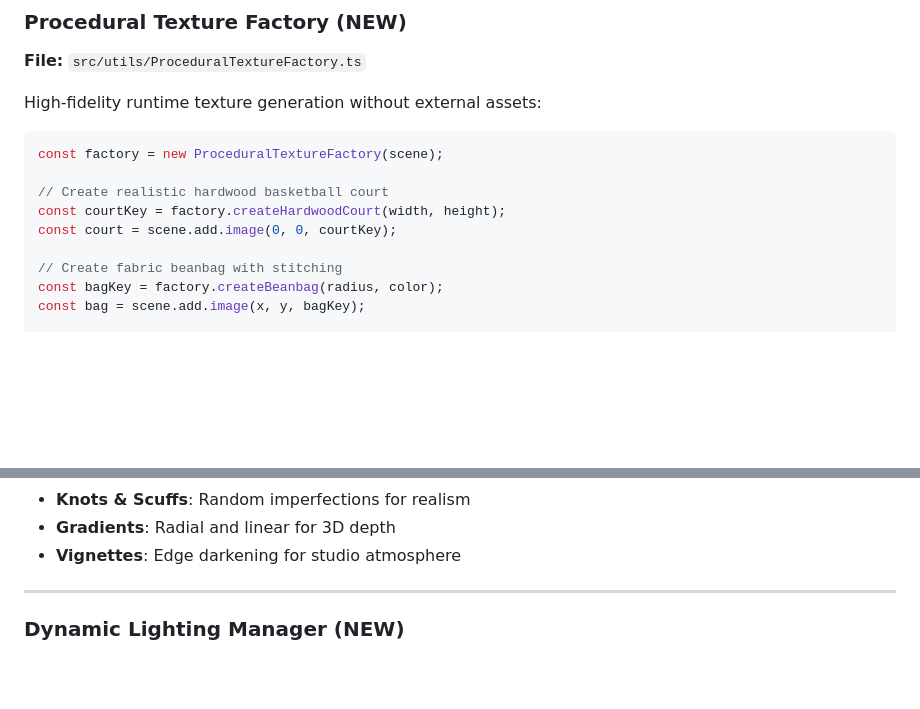
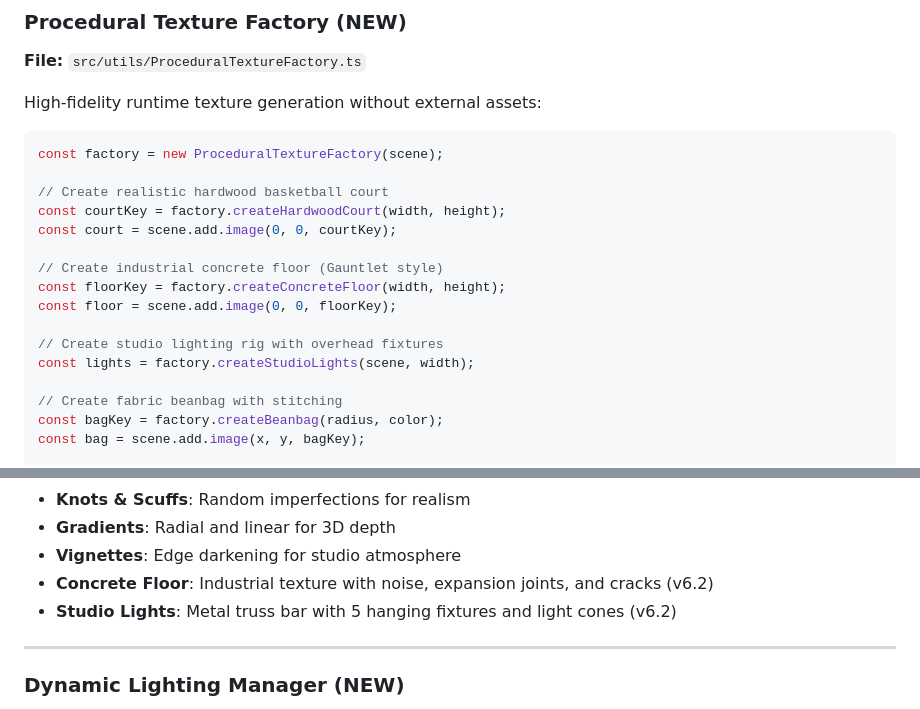
Before and after one commit to jackson-jpeg/YakGauntlet, a Markdown page: APP_ARCHITECTURE.md, 2 parts joined by grey strips. Drawn GitHub-style; blank space fills up the shorter version.

Commit message:
docs: Update architecture docs for Gauntlet cornhole refactor
- Add v6.2 release notes with Gauntlet cornhole changes
- Document new GAUNTLET_BEANBAG physics constants
- Document new GAUNTLET_COLORS theme palette
- Update RunScene section with Gauntlet mechanics
- Add createConcreteFloor and createStudioLights to texture factory docs

Co-Authored-By: Claude Opus 4.5 <noreply@anthropic.com>

```diff
--- a/APP_ARCHITECTURE.md
+++ b/APP_ARCHITECTURE.md
@@ -1254,6 +1254,13 @@ const factory = new ProceduralTextureFactory(scene);
 const courtKey = factory.createHardwoodCourt(width, height);
 const court = scene.add.image(0, 0, courtKey);
 
+// Create industrial concrete floor (Gauntlet style)
+const floorKey = factory.createConcreteFloor(width, height);
+const floor = scene.add.image(0, 0, floorKey);
+
+// Create studio lighting rig with overhead fixtures
+const lights = factory.createStudioLights(scene, width);
+
 // Create fabric beanbag with stitching
 const bagKey = factory.createBeanbag(radius, color);
 const bag = scene.add.image(x, y, bagKey);
@@ -1274,6 +1281,8 @@ factory.destroy();
 - **Knots & Scuffs**: Random imperfections for realism
 - **Gradients**: Radial and linear for 3D depth
 - **Vignettes**: Edge darkening for studio atmosphere
+- **Concrete Floor**: Industrial texture with noise, expansion joints, and cracks (v6.2)
+- **Studio Lights**: Metal truss bar with 5 hanging fixtures and light cones (v6.2)
 
 ---
 
```
Also changed, not shown: other parts of APP_ARCHITECTURE.md (+1 -1 lines).
